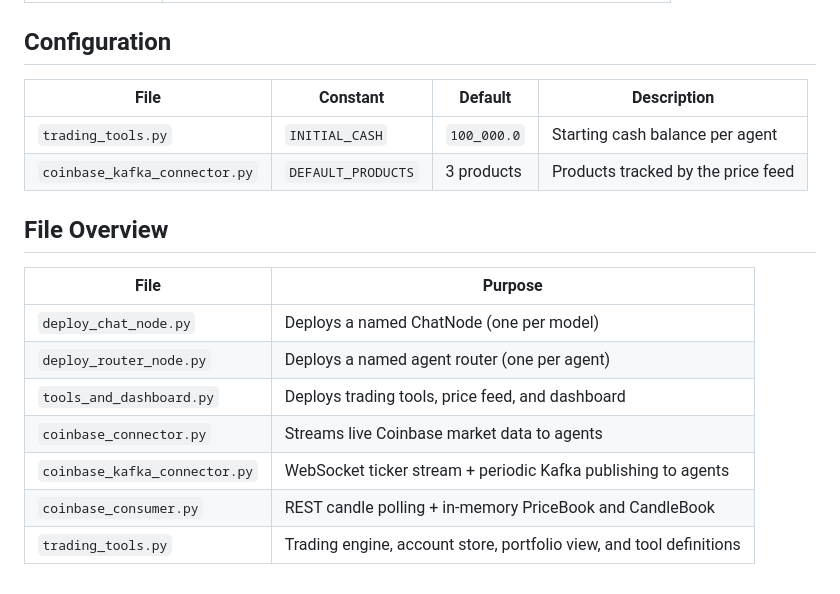
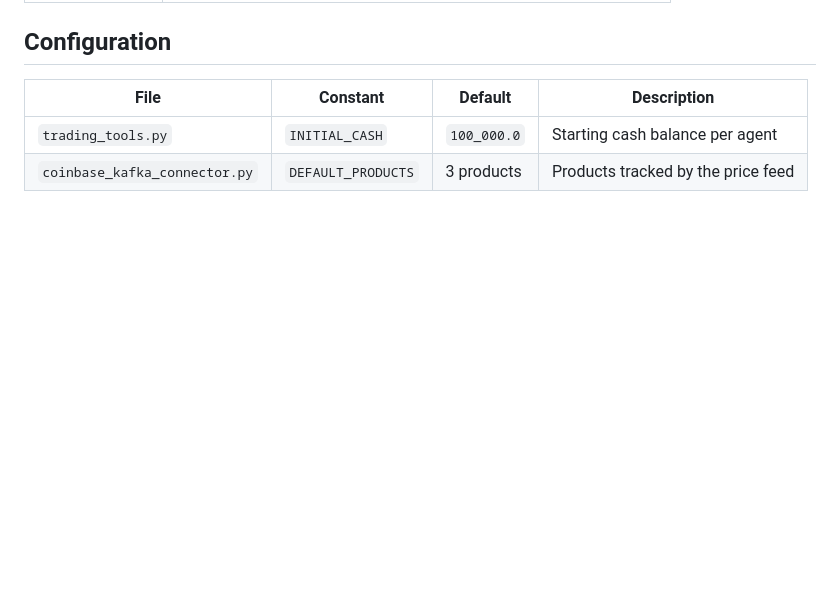
Before and after one commit to SSKITMan/crypto-daytrading-arena, a Markdown page: README.md, the part around the change. GitHub-like rendering; blank space fills up the shorter version.

Commit message:
remove files list in readme

```diff
--- a/README.md
+++ b/README.md
@@ -147,15 +147,3 @@ uv run python response_viewer.py --bootstrap-servers <broker-url>
 |------|----------|---------|-------------|
 | `trading_tools.py` | `INITIAL_CASH` | `100_000.0` | Starting cash balance per agent |
 | `coinbase_kafka_connector.py` | `DEFAULT_PRODUCTS` | 3 products | Products tracked by the price feed |
-
-## File Overview
-
-| File | Purpose |
-|------|---------|
-| `deploy_chat_node.py` | Deploys a named ChatNode (one per model) |
-| `deploy_router_node.py` | Deploys a named agent router (one per agent) |
-| `tools_and_dashboard.py` | Deploys trading tools, price feed, and dashboard |
-| `coinbase_connector.py` | Streams live Coinbase market data to agents |
-| `coinbase_kafka_connector.py` | WebSocket ticker stream + periodic Kafka publishing to agents |
-| `coinbase_consumer.py` | REST candle polling + in-memory PriceBook and CandleBook |
-| `trading_tools.py` | Trading engine, account store, portfolio view, and tool definitions |
```
